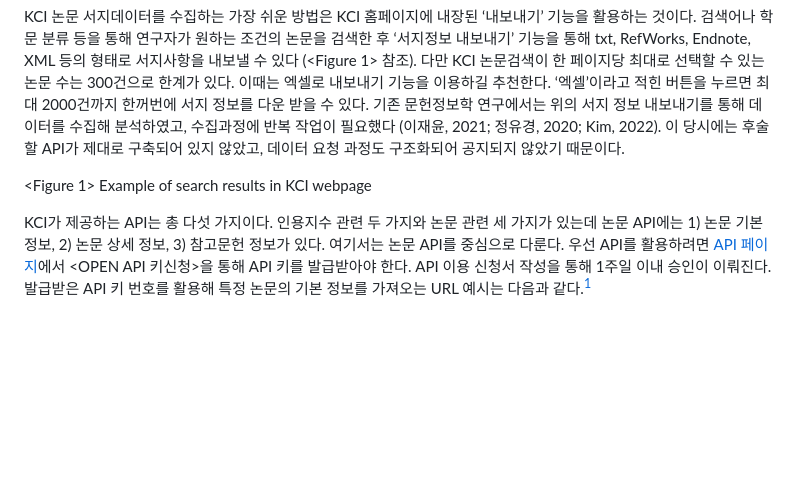
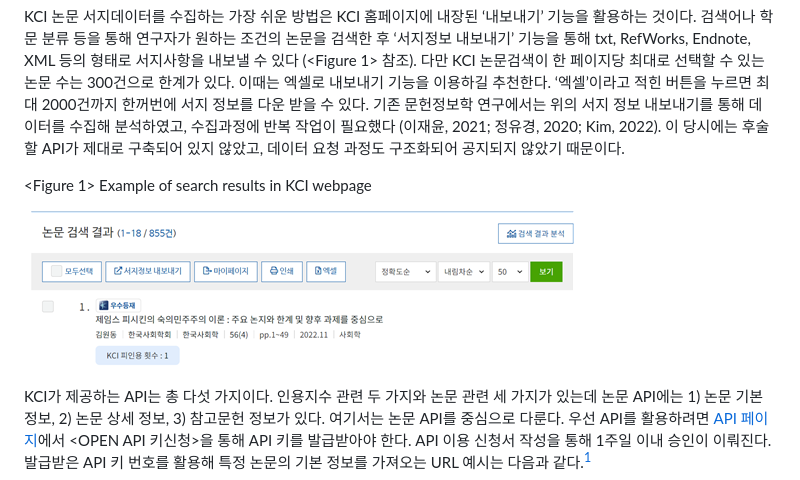
Before and after one commit to ByungjunKim/OpenBlackBox, a Markdown page: README.md, the part around the change. Drawn GitHub-style; pictures changed too: github_figures/image01.png (added); blank space fills up the shorter version.

Commit message:
image

```diff
--- a/README.md
+++ b/README.md
@@ -4,6 +4,8 @@
  KCI 논문 서지데이터를 수집하는 가장 쉬운 방법은 KCI 홈페이지에 내장된 ‘내보내기’ 기능을 활용하는 것이다. 검색어나 학문 분류 등을 통해 연구자가 원하는 조건의 논문을 검색한 후 ‘서지정보 내보내기’ 기능을 통해 txt, RefWorks, Endnote, XML 등의 형태로 서지사항을 내보낼 수 있다 (<Figure 1> 참조). 다만  KCI 논문검색이 한 페이지당 최대로 선택할 수 있는 논문 수는 300건으로 한계가 있다. 이때는 엑셀로 내보내기 기능을 이용하길 추천한다. ‘엑셀’이라고 적힌 버튼을 누르면 최대 2000건까지 한꺼번에 서지 정보를 다운 받을 수 있다. 기존 문헌정보학 연구에서는 위의 서지 정보 내보내기를 통해 데이터를 수집해 분석하였고, 수집과정에 반복 작업이 필요했다 (이재윤, 2021; 정유경, 2020; Kim, 2022). 이 당시에는 후술할 API가 제대로 구축되어 있지 않았고, 데이터 요청 과정도 구조화되어 공지되지 않았기 때문이다.
 
 \<Figure 1\> Example of search results in KCI webpage
+
+![Figure 1](github_figures/image01.png)
 
  KCI가 제공하는 API는 총 다섯 가지이다. 인용지수 관련 두 가지와 논문 관련 세 가지가 있는데 논문 API에는 1) 논문 기본 정보, 2) 논문 상세 정보, 3) 참고문헌 정보가 있다. 여기서는 논문 API를 중심으로 다룬다. 우선 API를 활용하려면 [API 페이지](https://www.kci.go.kr/kciportal/po/openapi/openApiList.kci)에서 <OPEN API 키신청>을 통해 API 키를 발급받아야 한다. API 이용 신청서 작성을 통해 1주일 이내 승인이 이뤄진다. 발급받은 API 키 번호를 활용해 특정 논문의 기본 정보를 가져오는 URL 예시는 다음과 같다.<sup id="a1">[1](#f1)</sup>
 
```
Also changed, not shown: github_figures/image02.png (added), github_figures/image03.png (added), github_figures/image04.png (added), github_figures/image05.png (added).
